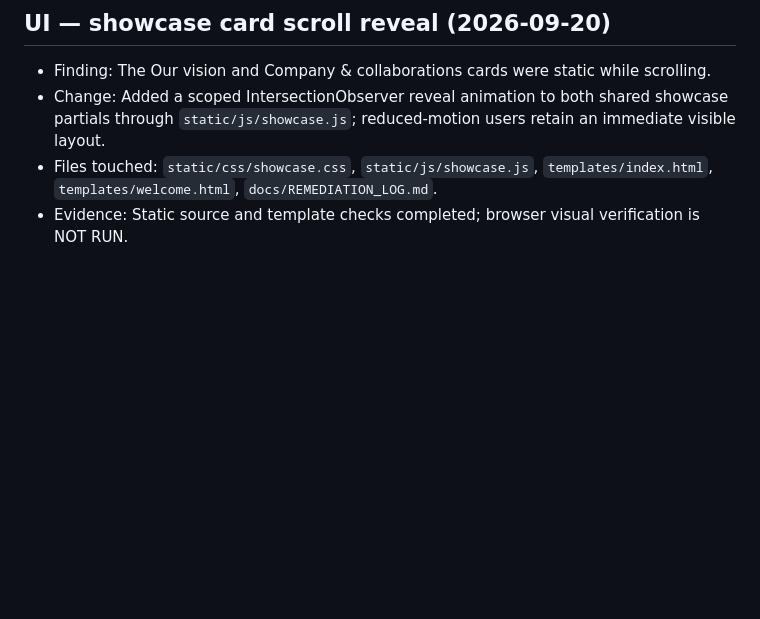
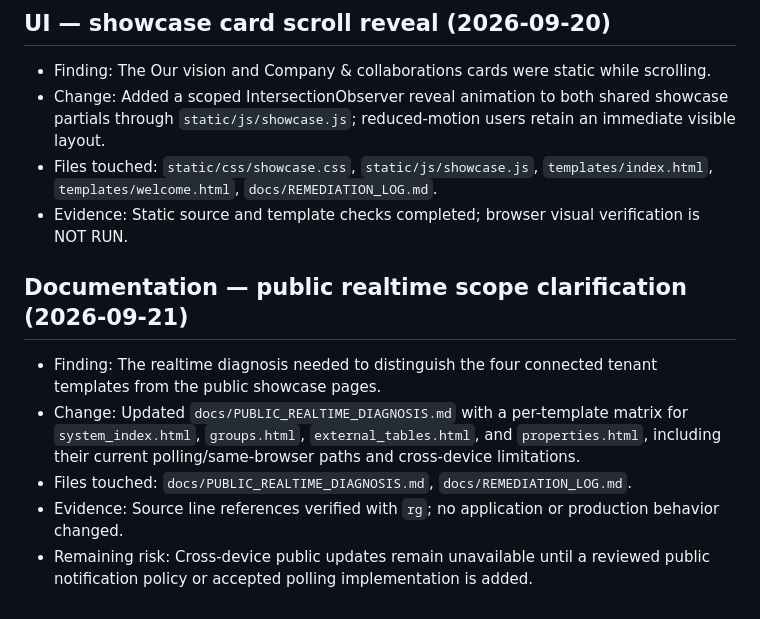
Before and after one commit to malocollective5core18-hue/uni-cot, a Markdown page: docs/REMEDIATION_LOG.md, the part around the change. Rendered like a GitHub page; blank space fills up the shorter version.

Commit message:
[P0-1] document public realtime scope

```diff
--- a/docs/REMEDIATION_LOG.md
+++ b/docs/REMEDIATION_LOG.md
@@ -325,3 +325,11 @@
 - Change: Added a scoped IntersectionObserver reveal animation to both shared showcase partials through `static/js/showcase.js`; reduced-motion users retain an immediate visible layout.
 - Files touched: `static/css/showcase.css`, `static/js/showcase.js`, `templates/index.html`, `templates/welcome.html`, `docs/REMEDIATION_LOG.md`.
 - Evidence: Static source and template checks completed; browser visual verification is NOT RUN.
+
+## Documentation — public realtime scope clarification (2026-09-21)
+
+- Finding: The realtime diagnosis needed to distinguish the four connected tenant templates from the public showcase pages.
+- Change: Updated `docs/PUBLIC_REALTIME_DIAGNOSIS.md` with a per-template matrix for `system_index.html`, `groups.html`, `external_tables.html`, and `properties.html`, including their current polling/same-browser paths and cross-device limitations.
+- Files touched: `docs/PUBLIC_REALTIME_DIAGNOSIS.md`, `docs/REMEDIATION_LOG.md`.
+- Evidence: Source line references verified with `rg`; no application or production behavior changed.
+- Remaining risk: Cross-device public updates remain unavailable until a reviewed public notification policy or accepted polling implementation is added.
```
